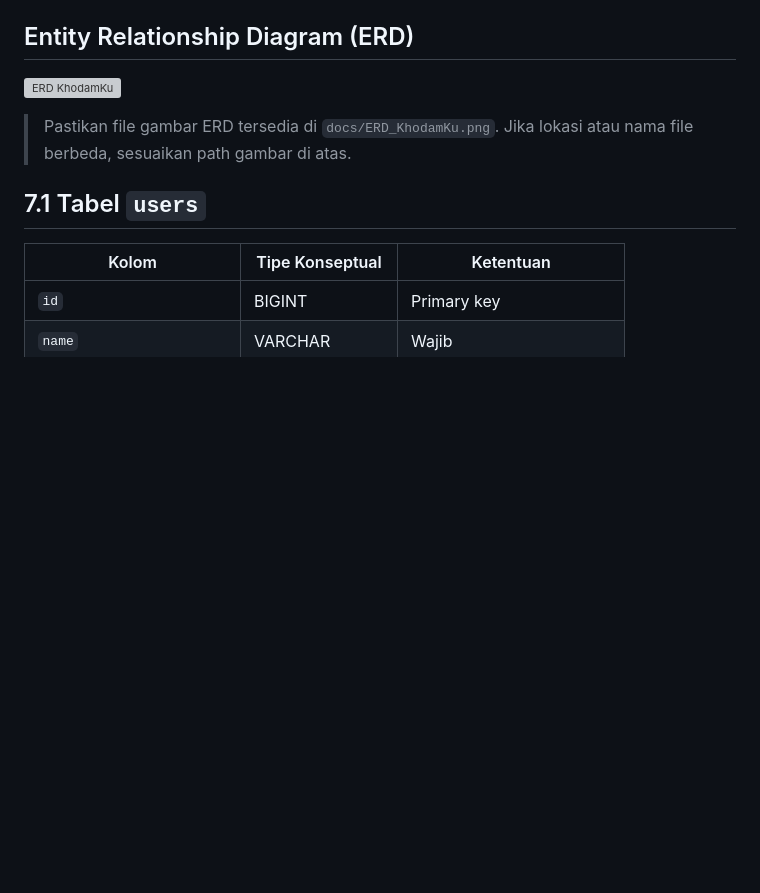
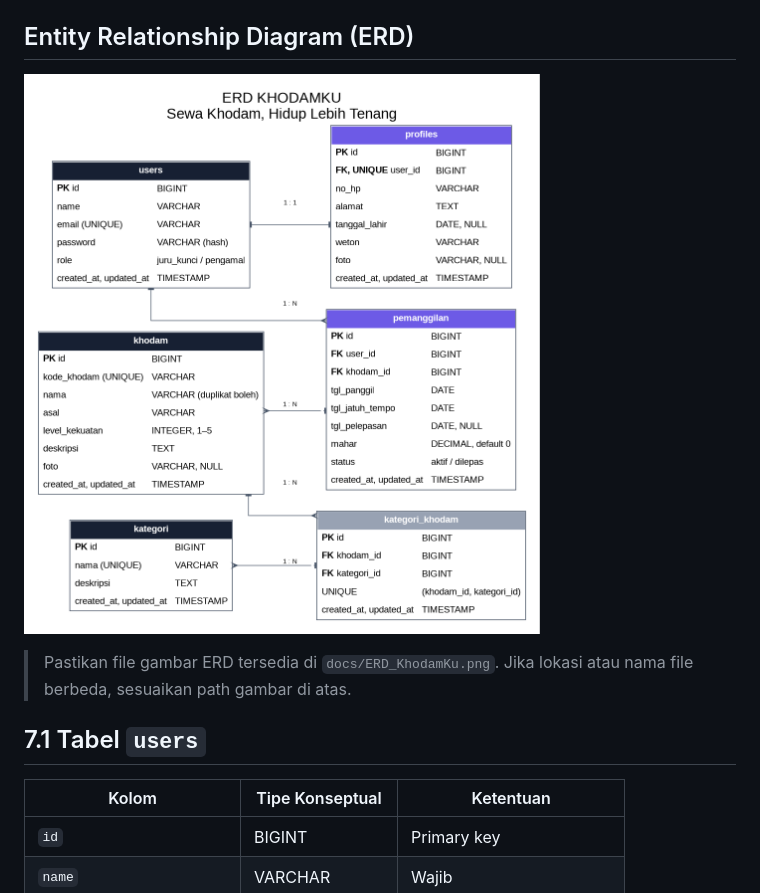
Before and after one commit to vanesarz/khodamku, a Markdown page: docs/PRD.md, the part around the change. Rendered like a GitHub page; blank space fills up the shorter version; grey boxes are pictures that could not be loaded.

```diff
--- a/docs/PRD.md
+++ b/docs/PRD.md
@@ -578,7 +578,7 @@ Database mengikuti ERD dan memiliki enam tabel inti. Semua tabel menggunakan pri
 
 ## Entity Relationship Diagram (ERD)
 
-![ERD KhodamKu](docs/ERD.png)
+![ERD KhodamKu](ERD.png)
 
 > Pastikan file gambar ERD tersedia di `docs/ERD_KhodamKu.png`. Jika lokasi atau nama file berbeda, sesuaikan path gambar di atas.
 
```
